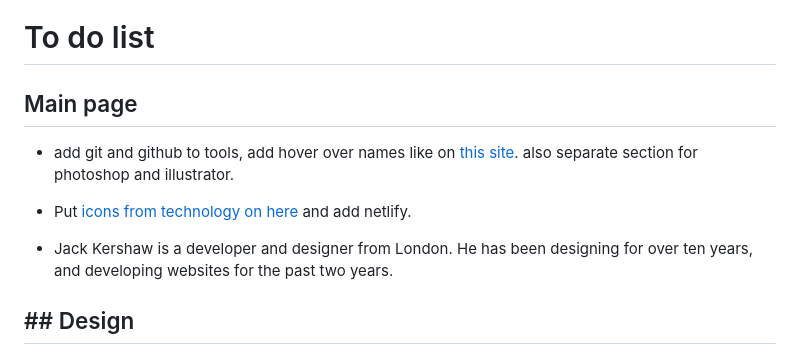
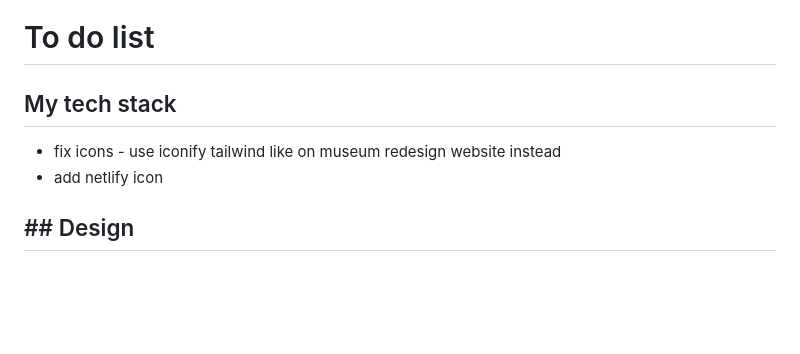
Before and after one commit to jackkershaw/portfolio, a Markdown page: todo.md, the part around the change. Drawn GitHub-style; blank space fills up the shorter version.

Commit message:
edit task list

```diff
--- a/todo.md
+++ b/todo.md
@@ -1,12 +1,9 @@
 # To do list
 
-## Main page
+## My tech stack
 
-- add git and github to tools, add hover over names like on [this site](https://ianreve.com/#Projects). also separate section for photoshop and illustrator.
-
-- Put [icons from technology on here](https://roadmap.sh/frontend) and add netlify.
-
-- Jack Kershaw is a developer and designer from London. He has been designing for over ten years, and developing websites for the past two years.
+- fix icons - use iconify tailwind like on museum redesign website instead
+- add netlify icon
 
 ## ## Design
 
```
